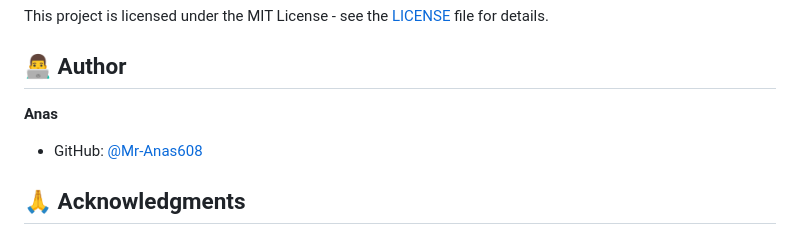
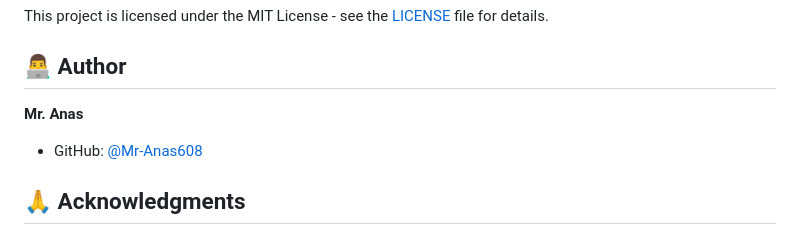
Before and after one commit to Mr-Anas608/TubeDLP, a Markdown page: README.md, the part around the change. Drawn GitHub-style.

```diff
--- a/README.md
+++ b/README.md
@@ -132,7 +132,7 @@ This project is licensed under the MIT License - see the [LICENSE](LICENSE) file
 
 ## 👨‍💻 Author
 
-**Anas**
+**Mr. Anas**
 - GitHub: [@Mr-Anas608](https://github.com/Mr-Anas608)
 
 ## 🙏 Acknowledgments
```
